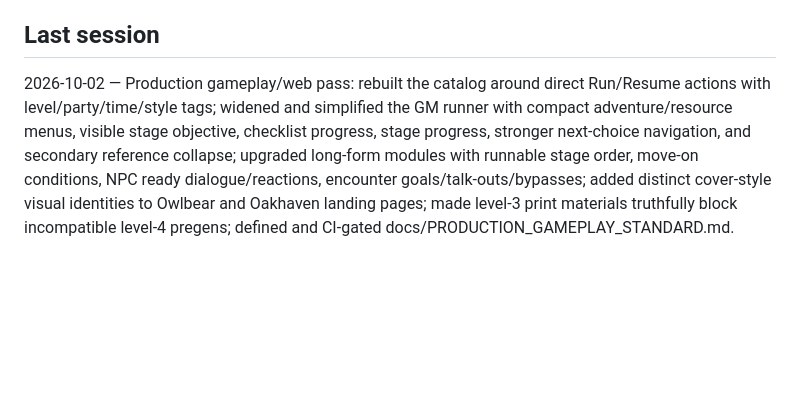
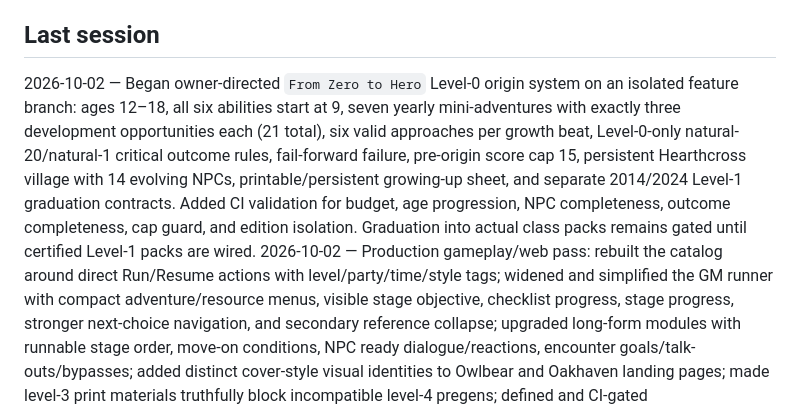
Before and after one commit to cbw29512/oneshot-forge, a Markdown page: docs/STATUS.md, the part around the change. Drawn GitHub-style; blank space fills up the shorter version.

Commit message:
Record From Zero to Hero implementation tranche

```diff
--- a/docs/STATUS.md
+++ b/docs/STATUS.md
@@ -61,6 +61,7 @@ Live: https://cbw29512.github.io/oneshot-forge/
 - Write two curated Quiet Seals nights in one day
 
 ## Last session
+2026-10-02 — Began owner-directed `From Zero to Hero` Level-0 origin system on an isolated feature branch: ages 12–18, all six abilities start at 9, seven yearly mini-adventures with exactly three development opportunities each (21 total), six valid approaches per growth beat, Level-0-only natural-20/natural-1 critical outcome rules, fail-forward failure, pre-origin score cap 15, persistent Hearthcross village with 14 evolving NPCs, printable/persistent growing-up sheet, and separate 2014/2024 Level-1 graduation contracts. Added CI validation for budget, age progression, NPC completeness, outcome completeness, cap guard, and edition isolation. Graduation into actual class packs remains gated until certified Level-1 packs are wired.
 2026-10-02 — Production gameplay/web pass: rebuilt the catalog around direct Run/Resume actions with level/party/time/style tags; widened and simplified the GM runner with compact adventure/resource menus, visible stage objective, checklist progress, stage progress, stronger next-choice navigation, and secondary reference collapse; upgraded long-form modules with runnable stage order, move-on conditions, NPC ready dialogue/reactions, encounter goals/talk-outs/bypasses; added distinct cover-style visual identities to Owlbear and Oakhaven landing pages; made level-3 print materials truthfully block incompatible level-4 pregens; defined and CI-gated docs/PRODUCTION_GAMEPLAY_STANDARD.md. Commercial checkout remains gated.
 2026-10-02 — Completed live-catalog NPC reaction consistency: Watchtower and Black Orchard now include accusation responses for every core NPC, so all live adventures expose agreement/refusal/accusation/danger behavior in the GM runner. The catalog zero-prep gate now requires all four states.
 2026-10-02 — Continued existing-catalog polish after the Lantern/Well retrofit: deepened Ashen Bridge and Bell Beneath the Mere locations with sensory/spatial cues, strengthened the Mere rescue/ending read-aloud, added accusation reactions for their core NPCs, and updated the shared runner to surface accusation reactions when authored.
```
